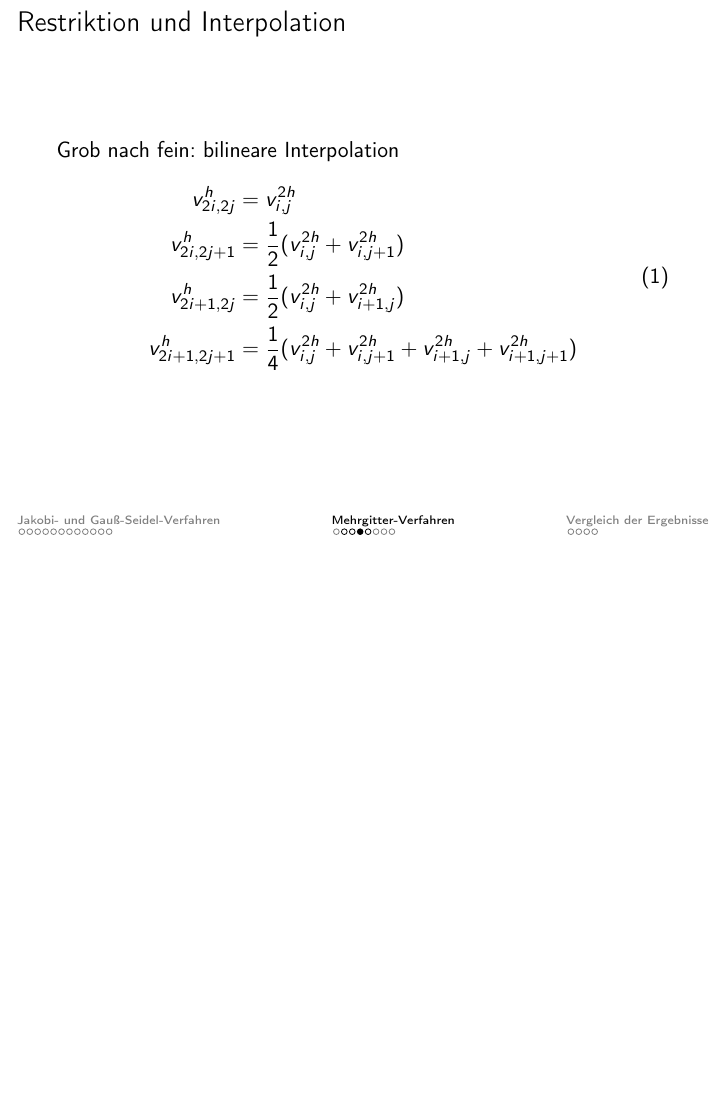
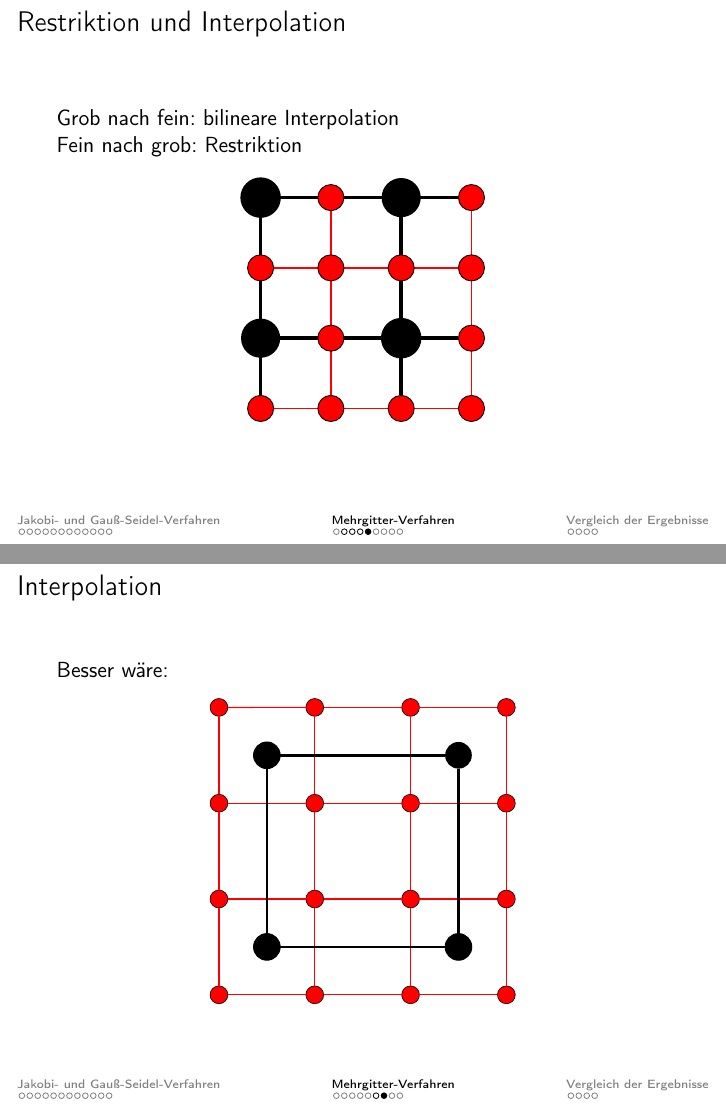
Before and after one commit to mlessmann/MCP, LaTeX slides (doc/Praesentation.tex): page 18 of 35 before the commit and pages 19 and 30 of 36 after it, the two joined at a grey line, the shorter picture padded with empty space. Compiled offline with pdfLaTeX.

Commit message:
Added interpolation images. Changed colors in triangle images

```diff
--- a/doc/Praesentation.tex
+++ b/doc/Praesentation.tex
@@ -214,19 +214,6 @@
 \end{frame}
 
 \begin{frame}
-    \frametitle{Restriktion und Interpolation}
-    Grob nach fein: bilineare Interpolation
-    \begin{equation}
-    \begin{split}
-    v_{2i,2j}^{h} & = v_{i,j}^{2h} \\
-    v_{2i,2j+1}^{h} & = \frac{1}{2}(v_{i,j}^{2h} + v_{i,j+1}^{2h}) \\
-    v_{2i+1,2j}^{h} & = \frac{1}{2}(v_{i,j}^{2h} + v_{i+1,j}^{2h}) \\
-    v_{2i+1,2j+1}^{h} & = \frac{1}{4}(v_{i,j}^{2h} + v_{i,j+1}^{2h} + v_{i+1,j}^{2h} + v_{i+1,j+1}^{2h})
-    \end{split}
-    \end{equation}
-\end{frame}
-
-\begin{frame}
     \frametitle{Einfluss des Alpha"=Wertes}
     \begin{center}
     \begin{tabular}{|r|r|r|r|} \hline
@@ -243,6 +230,16 @@
     \end{tabular}
     \end{center}
     Konfiguration: \(z_1 = z_2 = 4, h_{max} = 16 \cdot h\)
+\end{frame}
+
+\begin{frame}
+    \frametitle{Restriktion und Interpolation}
+    Grob nach fein: bilineare Interpolation
+
+    Fein nach grob: Restriktion
+    \begin{center}
+        \includegraphics[width=0.4\textwidth]{interpolation}
+    \end{center}
 \end{frame}
 
 \subsection{Grafisches Beispiel}
@@ -279,6 +276,14 @@
 %    \includegraphics<13>[trim=25 0 25 0, clip, width=\textwidth]{kaputt/012}
 %    \includegraphics<14>[trim=25 0 25 0, clip, width=\textwidth]{kaputt/013}
 %\end{frame}
+
+\begin{frame}
+    \frametitle{Interpolation}
+    Besser wäre:
+    \begin{center}
+        \includegraphics[width=0.5\textwidth]{interpolation2}
+    \end{center}
+\end{frame}
 
 \subsection{Parallelisierung mit OpenMP}
 \begin{frame}
```
Also changed, not shown: doc/interpolation.eps (added), doc/interpolation2.eps (added), doc/triangles1.eps, doc/triangles2.eps.
